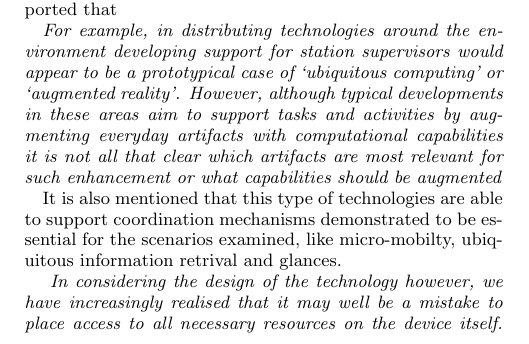
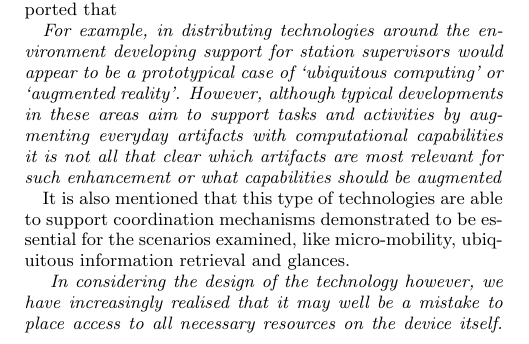
Before and after one commit to francg/tui_for_scl, a LaTeX paper (main.tex, which reads 2.tex): part of one column of page 2 of 3, cut so that both start at the same text. Compiled offline with pdfLaTeX.

Commit message:
some typos fixed

```diff
--- a/2.tex
+++ b/2.tex
@@ -54,7 +54,7 @@ After investigating a urban scenario in London's underground they reported that
 \textit{For example, in distributing technologies around the environment developing support for station supervisors would appear to be a prototypical case of ‘ubiquitous computing’ or
 ‘augmented reality’. However, although typical developments in these areas aim to support tasks and activities by augmenting everyday artifacts with computational capabilities it is not all that clear which artifacts are most relevant for such enhancement or what capabilities should be augmented}
 
-It is also mentioned that this type of technologies are able to support coordination mechanisms demonstrated to be essential for the scenarios examined, like micro-mobilty, ubiquitous information retrival and glances.
+It is also mentioned that this type of technologies are able to support coordination mechanisms demonstrated to be essential for the scenarios examined, like micro-mobility, ubiquitous information retrieval and glances.
 
 \textit{
 In considering the design of the technology however, we have increasingly realised that it may well be a mistake to place access to all necessary resources on the device itself. It is critical for example that the system remains portable, and becomes one of the various tools that station staff carry about with them as part of their normal duties.}
```
